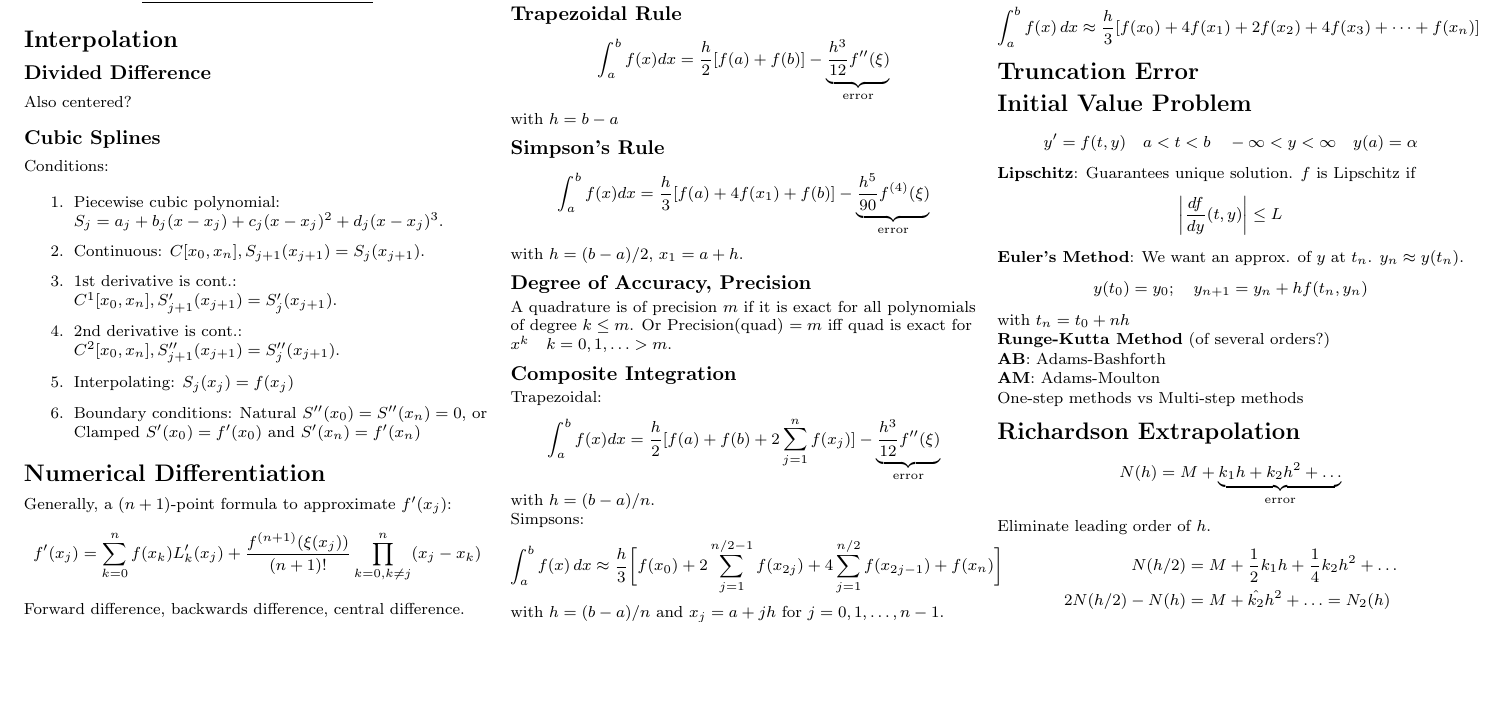
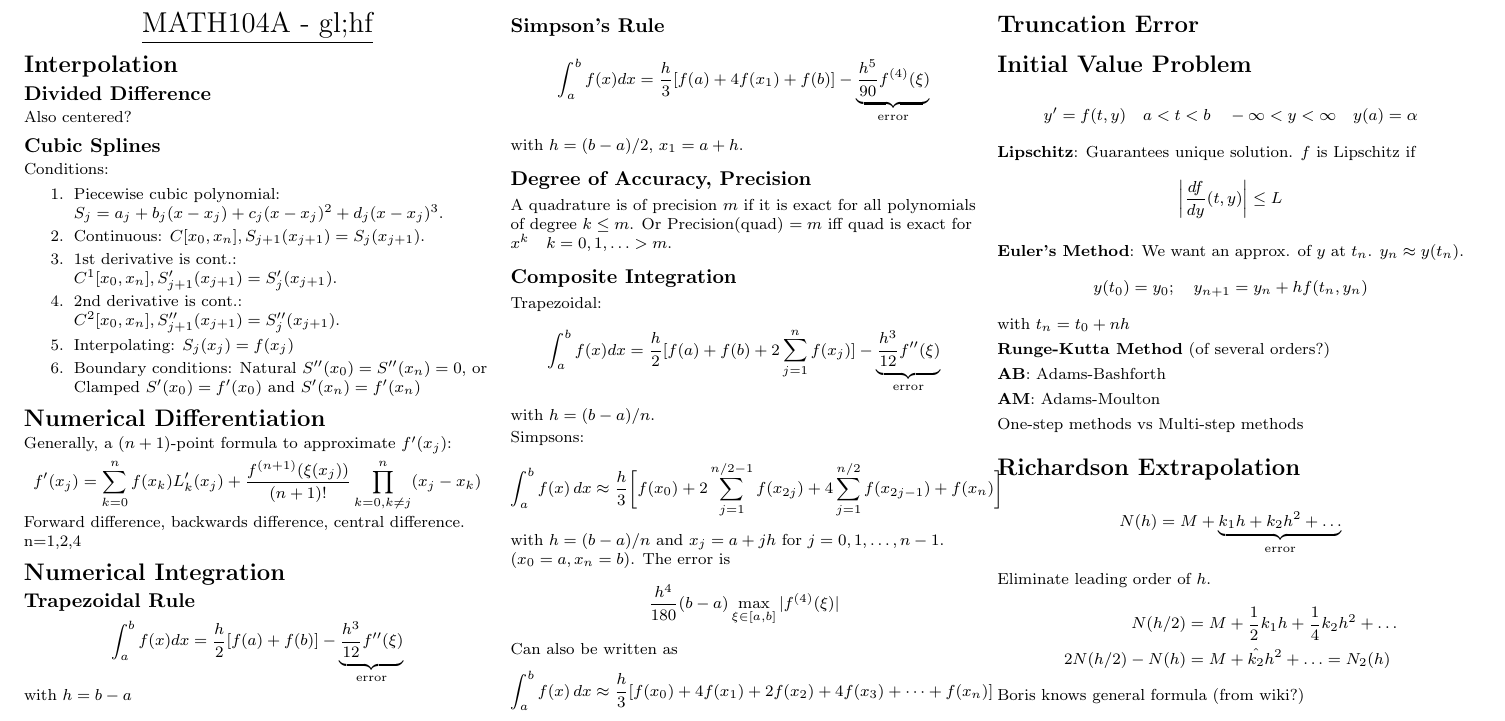
Before and after one commit to KPLauritzen/num-analysis-cheatsheet, a LaTeX document (cheat.tex): part of the page, cut so that both start at the same text, the shorter picture padded with empty space. Compiled offline with pdfLaTeX.

Commit message:
error in composite simpsons rule quad

```diff
--- a/cheat.tex
+++ b/cheat.tex
@@ -136,7 +136,10 @@ Simpsons:
 \bigg]
 \end{align*}
 with $h=(b-a)/n$ and $x_{j} = a +jh$ for $j=0,1,\ldots,
-n-1$. ($x_{0}=a, x_{n}=b)$.
+n-1$. ($x_{0}=a, x_{n}=b)$. The error is
+\begin{align*}
+  \frac{h^4}{180}(b-a) \max_{\xi\in[a,b]} |f^{(4)}(\xi)|
+\end{align*}
 
 Can also be written as
 \begin{align*}
```
